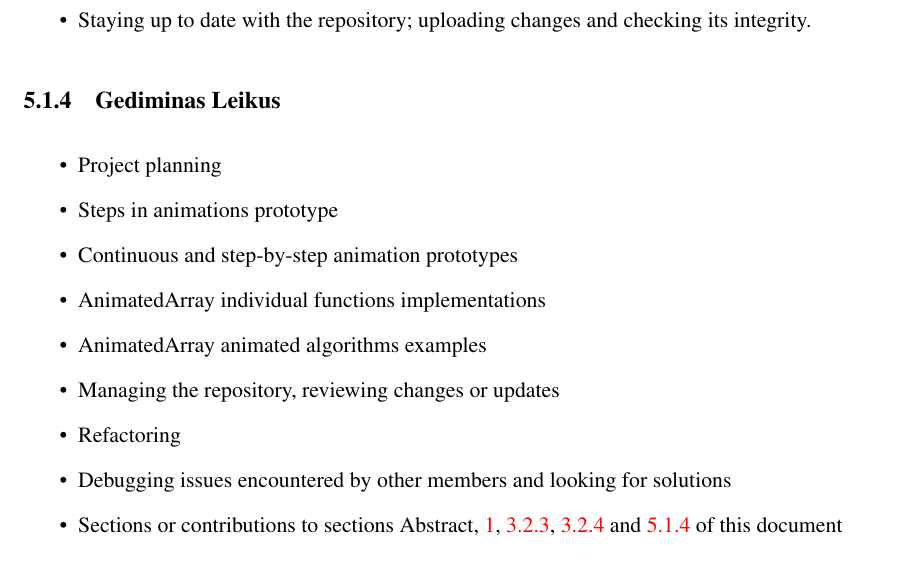
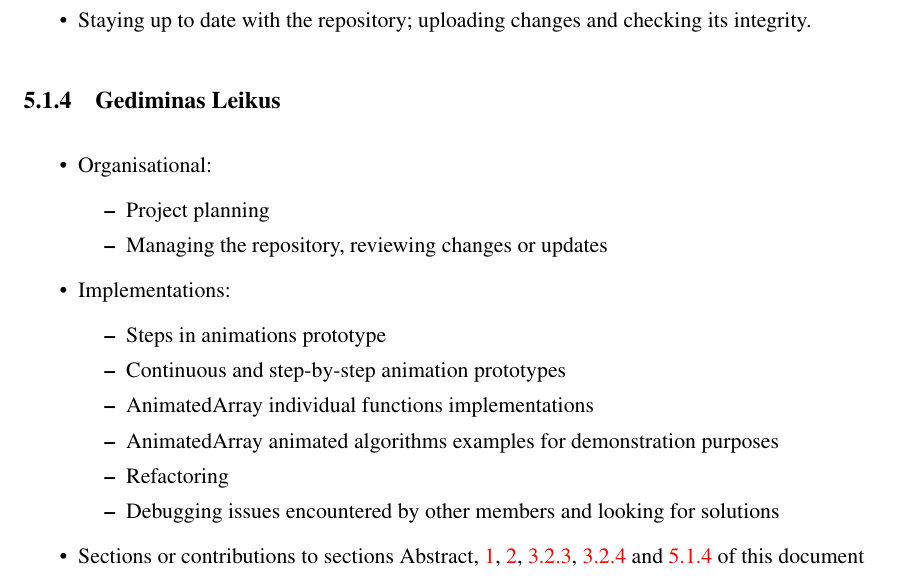
Before and after one commit to ThoranCheLadra/TP3, a LaTeX thesis (report/example.tex): part of page 38 of 48, cut so that both start at the same text. Compiled offline with pdfLaTeX.

Commit message:
Minor changes

```diff
--- a/report/example.tex
+++ b/report/example.tex
@@ -551,15 +551,21 @@ and checking its integrity.
 \subsection{Gediminas Leikus}
 \label{Gediminas:Con}
 \begin{itemize}
+	\item Organisational:
+	\begin{itemize}
 		\item Project planning
+		\item Managing the repository, reviewing changes or updates
+	\end{itemize}
+	\item Implementations:
+	\begin{itemize}
 		\item Steps in animations prototype
 		\item Continuous and step-by-step animation prototypes
 		\item AnimatedArray individual functions implementations
-	\item AnimatedArray animated algorithms examples
-	\item Managing the repository, reviewing changes or updates
+		\item AnimatedArray animated algorithms examples for demonstration purposes
 		\item Refactoring
 		\item Debugging issues encountered by other members and looking for solutions
-	\item Sections or contributions to sections Abstract, \ref{intro}, \ref{PE:steps}, \ref{PE:refactoring} and \ref{Gediminas:Con} of this document
+	\end{itemize}
+	\item Sections or contributions to sections Abstract, \ref{intro}, \ref{design}, \ref{PE:steps}, \ref{PE:refactoring} and \ref{Gediminas:Con} of this document
 \end{itemize}
 \subsection{Liam Bell}
 
```
Also changed, not shown: report/example.pdf, 1 other file. Lines whose indentation alone changed are shown as unchanged.
